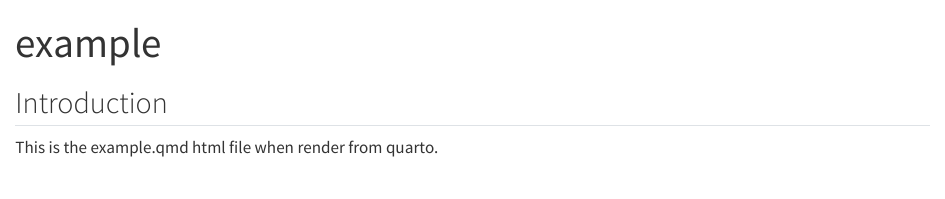
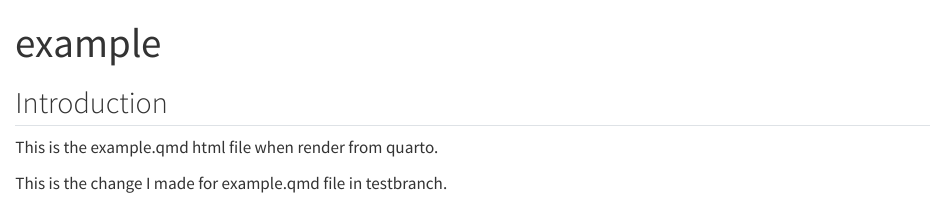
Before and after one commit to hievelynz/5513A2Test, a Quarto document (example.qmd): the page in a window 1100 px wide, from its top. Rendered offline with R 4.5, knitr and Pandoc in place of Quarto, with nearby package versions.

Commit message:
Modified example.qmd file in testbranch and added data folder

```diff
--- a/example.qmd
+++ b/example.qmd
@@ -7,3 +7,5 @@ editor: visual
 ## Introduction
 
 This is the example.qmd html file when render from quarto.
+
+This is the change I made for example.qmd file in testbranch.
```
